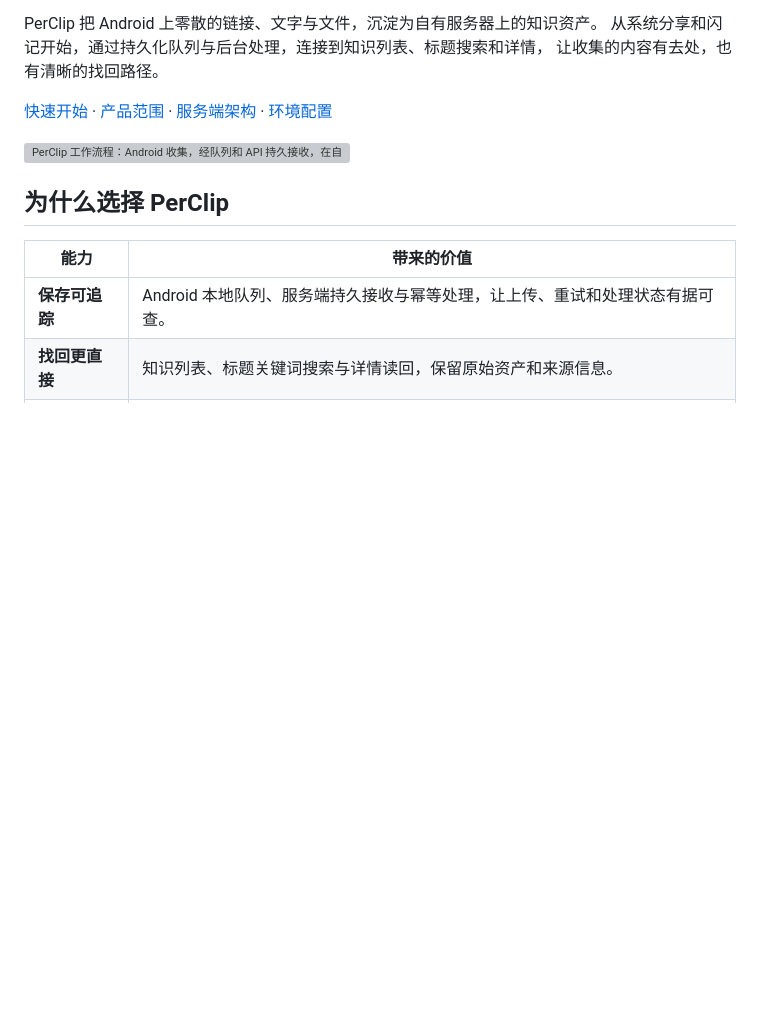
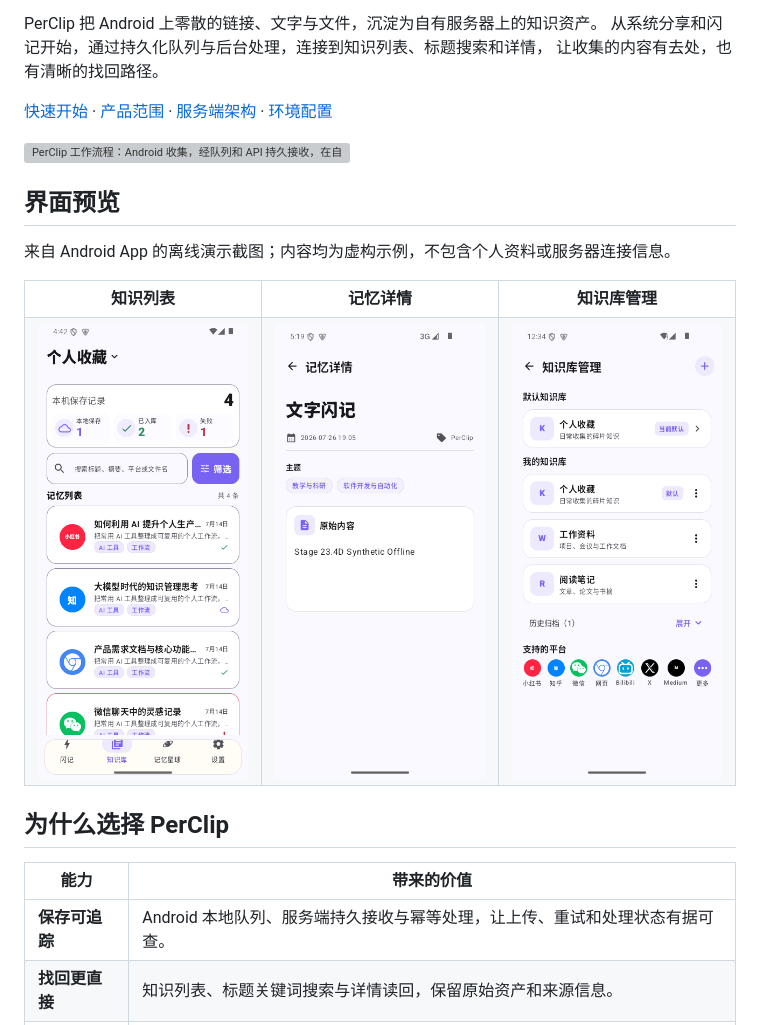
Before and after one commit to XingjianTian/PerClip, a Markdown page: README.md, the part around the change. Rendered like a GitHub page; pictures changed too: docs/assets/screenshots/knowledge.png (added), docs/assets/screenshots/libraries.png (added), docs/assets/screenshots/memory-detail.png (added); blank space fills up the shorter version; grey boxes are pictures that could not be loaded.

Commit message:
docs: add reviewed Android interface screenshots

```diff
--- a/README.md
+++ b/README.md
@@ -9,6 +9,19 @@ PerClip 把 Android 上零散的链接、文字与文件，沉淀为自有服务
 [快速开始](#快速开始) · [产品范围](docs/product-scope.md) · [服务端架构](docs/architecture.md) · [环境配置](docs/ENVIRONMENT.md)
 
 ![PerClip 工作流程：Android 收集，经队列和 API 持久接收，在自有服务器处理，再通过列表、标题搜索和详情找回；RAGFlow 是可选索引。](docs/assets/readme-workflow.svg)
+
+## 界面预览
+
+来自 Android App 的离线演示截图；内容均为虚构示例，不包含个人资料或服务器连接信息。
+
+<table>
+  <tr><th>知识列表</th><th>记忆详情</th><th>知识库管理</th></tr>
+  <tr>
+    <td><img src="docs/assets/screenshots/knowledge.png" alt="知识列表：本地保存、已入库与失败分类，以及标题搜索" width="260"></td>
+    <td><img src="docs/assets/screenshots/memory-detail.png" alt="记忆详情：来源、主题与可阅读的原始内容" width="260"></td>
+    <td><img src="docs/assets/screenshots/libraries.png" alt="知识库管理：默认知识库、分类与支持的平台" width="260"></td>
+  </tr>
+</table>
 
 ## 为什么选择 PerClip
 
```
Also changed, not shown: HANDOFF.md (+5 -0 lines), Records.md (+8 -0 lines).
